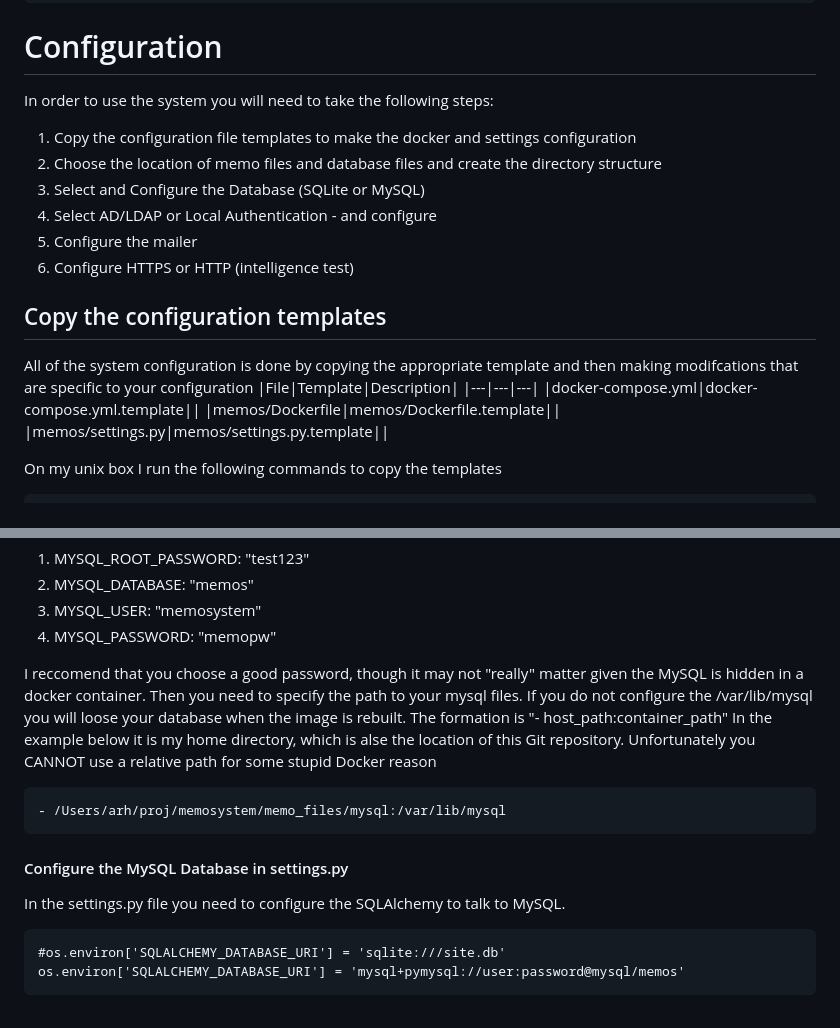
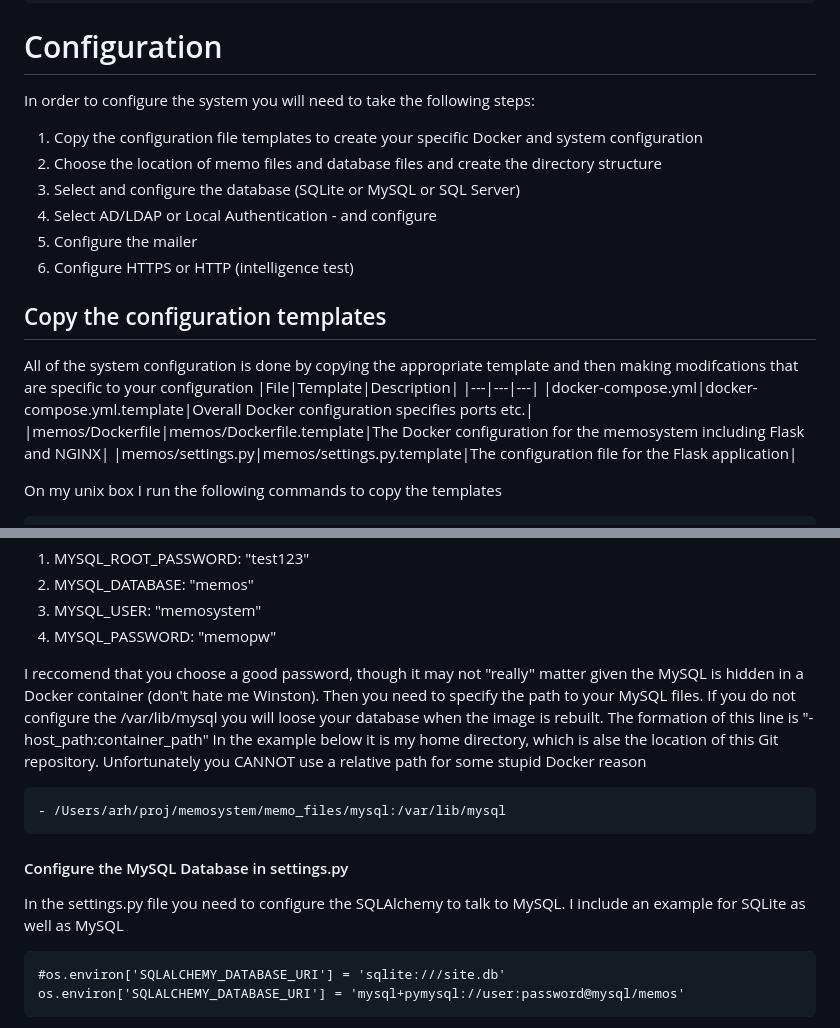
Before and after one commit to iotexpert/memosystem, a Markdown page: README.md, 2 parts joined by grey strips. Drawn GitHub-style.

````diff
--- a/README.md
+++ b/README.md
@@ -23,10 +23,10 @@ cd /some/place/to/store
 git clone git@github.com:iotexpert/memosystem.git
 ```
 # Configuration
-In order to use the system you will need to take the following steps:
-1. Copy the configuration file templates to make the docker and settings configuration
+In order to configure the system you will need to take the following steps:
+1. Copy the configuration file templates to create your specific Docker and system configuration
 2. Choose the location of memo files and database files and create the directory structure
-3. Select and Configure the Database (SQLite or MySQL)
+3. Select and configure the database (SQLite or MySQL or SQL Server)
 4. Select AD/LDAP or Local Authentication - and configure
 5. Configure the mailer
 6. Configure HTTPS or HTTP (intelligence test)
@@ -34,9 +34,9 @@ In order to use the system you will need to take the following steps:
 All of the system configuration is done by copying the appropriate template and then making modifcations that are specific to your configuration
 |File|Template|Description|
 |---|---|---|
-|docker-compose.yml|docker-compose.yml.template||
-|memos/Dockerfile|memos/Dockerfile.template||
-|memos/settings.py|memos/settings.py.template||
+|docker-compose.yml|docker-compose.yml.template|Overall Docker configuration specifies ports etc.|
+|memos/Dockerfile|memos/Dockerfile.template|The Docker configuration for the memosystem including Flask and NGINX|
+|memos/settings.py|memos/settings.py.template|The configuration file for the Flask application|
 
 On my unix box I run the following commands to copy the templates
 ``` bash
@@ -84,13 +84,13 @@ In your docker-compose.yml configuration file you need to setup:
 3. MYSQL_USER: "memosystem"
 4. MYSQL_PASSWORD: "memopw"
 
-I reccomend that you choose a good password, though it may not "really" matter given the MySQL is hidden in a docker container.  Then you need to specify the path to your mysql files.  If you do not configure the /var/lib/mysql you will loose your database when the image is rebuilt.  The formation is "- host_path:container_path"  In the example below it is my home directory, which is alse the location of this Git repository.  Unfortunately you CANNOT use a relative path for some stupid Docker reason
+I reccomend that you choose a good password, though it may not "really" matter given the MySQL is hidden in a Docker container (don't hate me Winston).  Then you need to specify the path to your MySQL files.  If you do not configure the /var/lib/mysql you will loose your database when the image is rebuilt.  The formation of this line is "- host_path:container_path"  In the example below it is my home directory, which is alse the location of this Git repository.  Unfortunately you CANNOT use a relative path for some stupid Docker reason
 
 ```
 - /Users/arh/proj/memosystem/memo_files/mysql:/var/lib/mysql
 ```
 #### Configure the MySQL Database in settings.py
-In the settings.py file you need to configure the SQLAlchemy to talk to MySQL.
+In the settings.py file you need to configure the SQLAlchemy to talk to MySQL.  I include an example for SQLite as well as MySQL
 ```
 #os.environ['SQLALCHEMY_DATABASE_URI'] = 'sqlite:///site.db'
 os.environ['SQLALCHEMY_DATABASE_URI'] = 'mysql+pymysql://user:password@mysql/memos'
````
Also changed, not shown: other parts of README.md (+39 -8 lines), 3tier.png (deleted), doc/3tier.png (added), doc/arch.png (renamed from arch.png), 3 other files.
